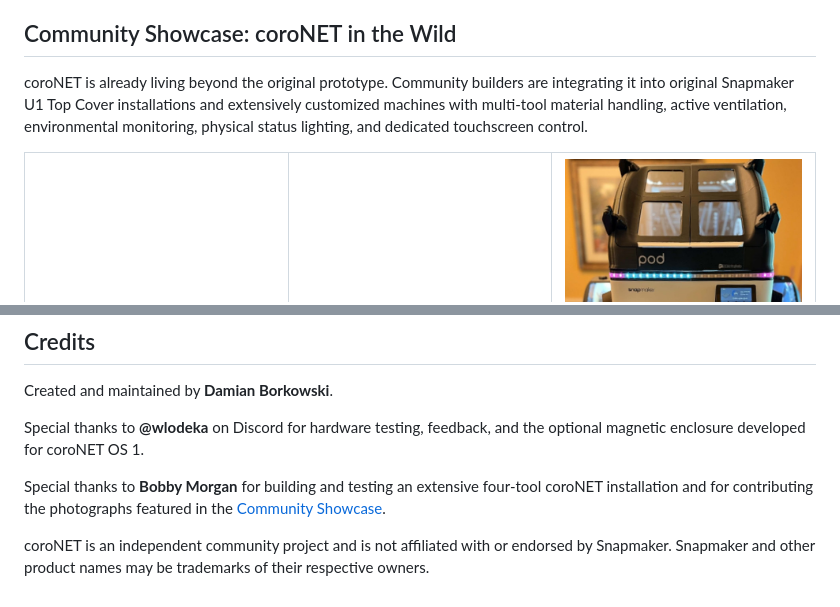
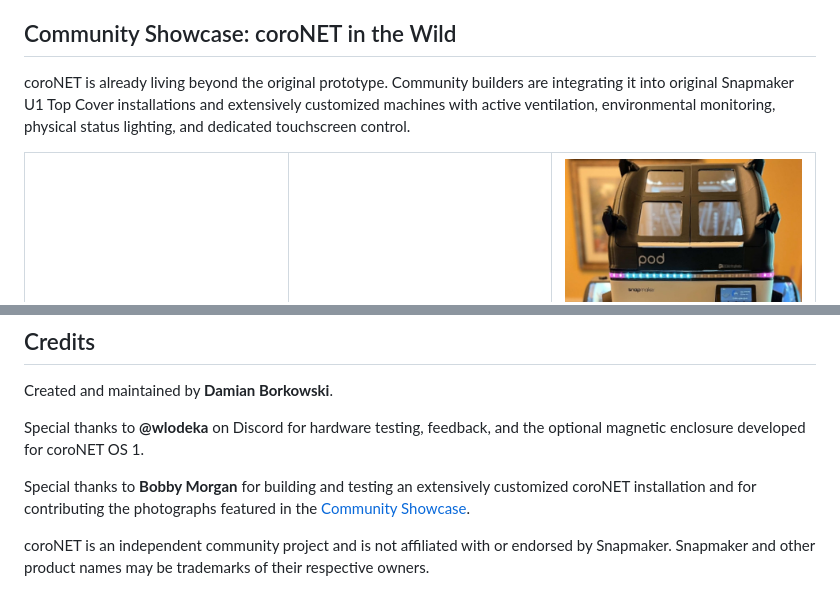
Before and after one commit to AlphaStudioDE/coroNET_OS_2, a Markdown page: README.md, 2 parts joined by grey strips. Drawn GitHub-style.

Commit message:
Correct Bobby Morgan showcase description

```diff
--- a/README.md
+++ b/README.md
@@ -49,7 +49,7 @@ Future coroNET OS 2 releases are planned to recognize and work directly with Air
 
 ## Community Showcase: coroNET in the Wild
 
-coroNET is already living beyond the original prototype. Community builders are integrating it into original Snapmaker U1 Top Cover installations and extensively customized machines with multi-tool material handling, active ventilation, environmental monitoring, physical status lighting, and dedicated touchscreen control.
+coroNET is already living beyond the original prototype. Community builders are integrating it into original Snapmaker U1 Top Cover installations and extensively customized machines with active ventilation, environmental monitoring, physical status lighting, and dedicated touchscreen control.
 
 <table>
   <tr>
@@ -154,6 +154,6 @@ Created and maintained by **Damian Borkowski**.
 
 Special thanks to **@wlodeka** on Discord for hardware testing, feedback, and the optional magnetic enclosure developed for coroNET OS 1.
 
-Special thanks to **Bobby Morgan** for building and testing an extensive four-tool coroNET installation and for contributing the photographs featured in the [Community Showcase](docs/COMMUNITY_SHOWCASE.md).
+Special thanks to **Bobby Morgan** for building and testing an extensively customized coroNET installation and for contributing the photographs featured in the [Community Showcase](docs/COMMUNITY_SHOWCASE.md).
 
 coroNET is an independent community project and is not affiliated with or endorsed by Snapmaker. Snapmaker and other product names may be trademarks of their respective owners.
```
Also changed, not shown: docs/COMMUNITY_SHOWCASE.md (+3 -3 lines), docs/UPDATES.md (+1 -1 lines), docs/media/community-showcase/filament-routing.jpg (renamed from docs/media/community-showcase/four-tool-filament-system.jpg).
